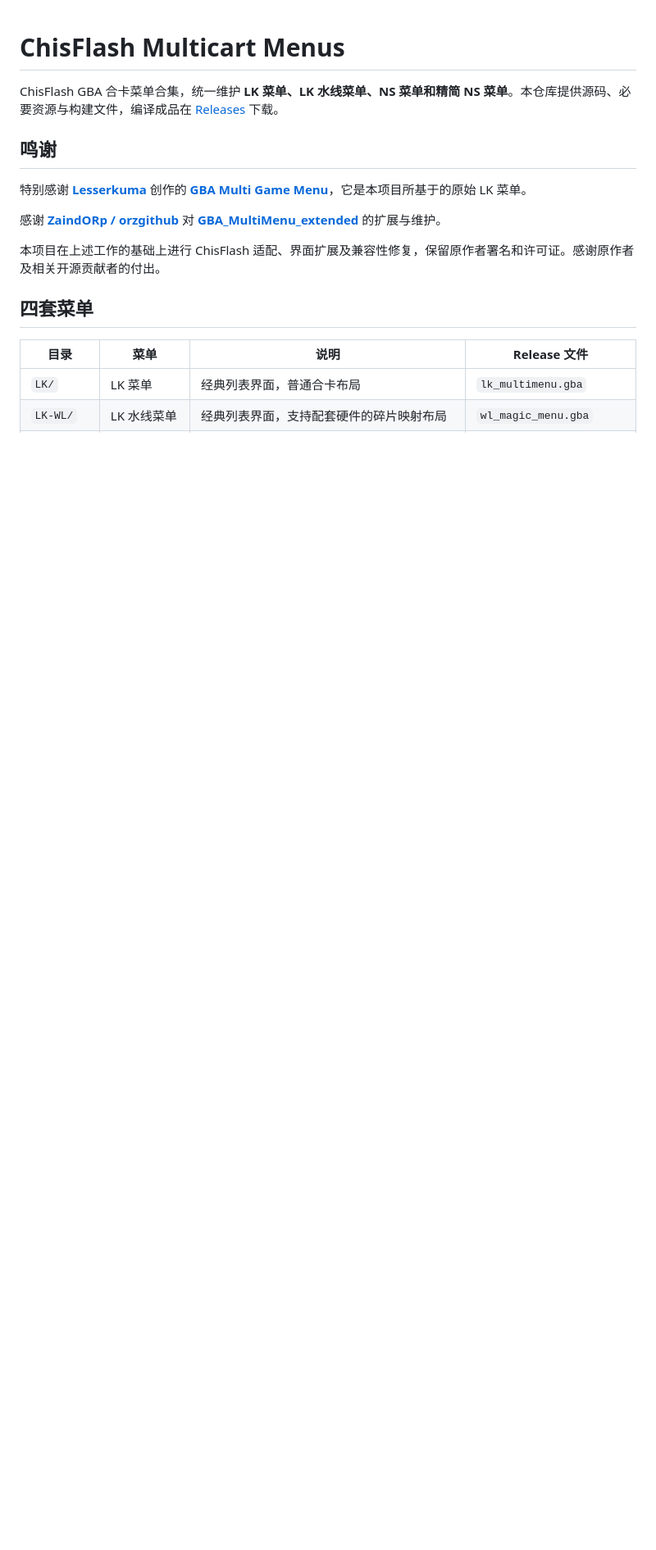
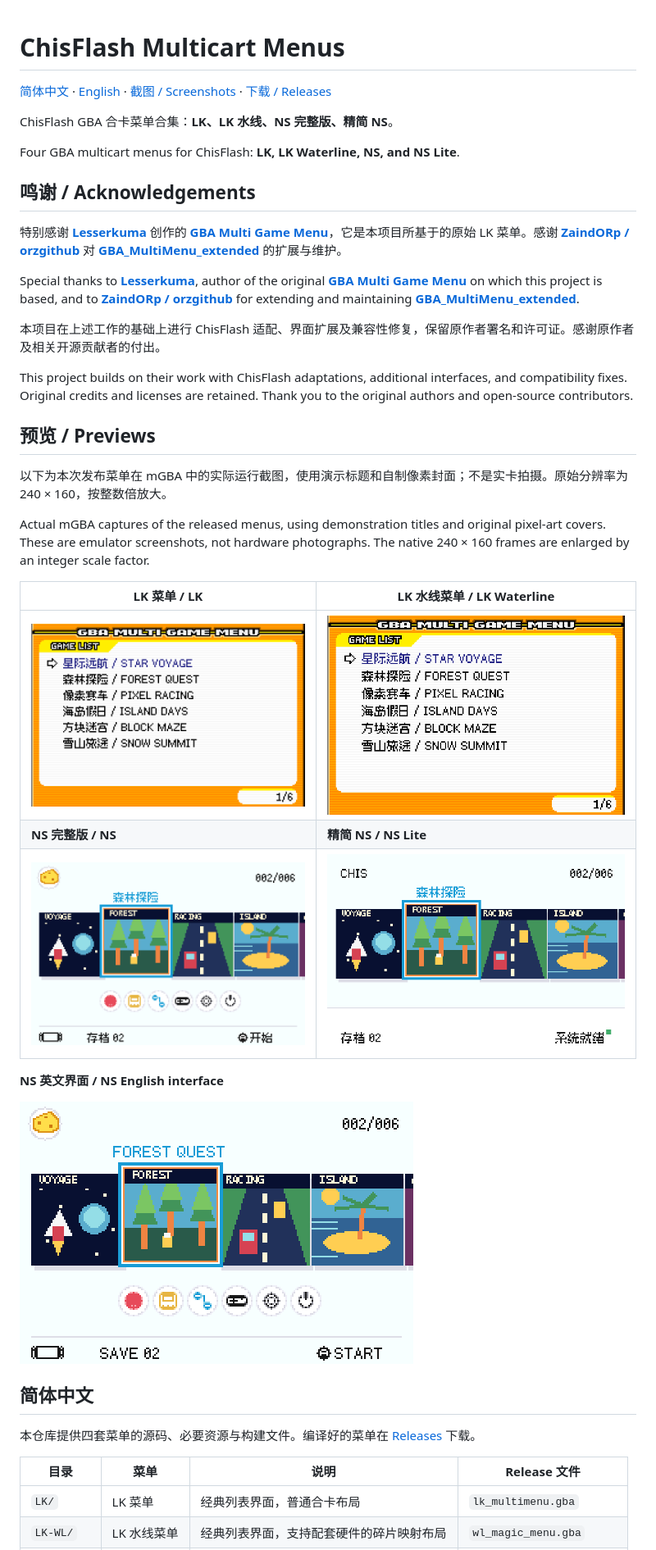
Before and after one commit to ChisLightyear/ChisFlash-Multicart-Menus, a Markdown page: README.md, the part around one of its changes. Shown at 82% size. GitHub-like rendering; pictures changed too: previews/lk-wl.png (added), previews/lk.png (added), previews/ns-en.png (added); blank space fills up the shorter version.

```diff
--- a/README.md
+++ b/README.md
@@ -1,16 +1,40 @@
 # ChisFlash Multicart Menus
 
-ChisFlash GBA 合卡菜单合集，统一维护 **LK 菜单、LK 水线菜单、NS 菜单和精简 NS 菜单**。本仓库提供源码、必要资源与构建文件，编译成品在 [Releases](https://github.com/ChisLightyear/ChisFlash-Multicart-Menus/releases) 下载。
+[简体中文](#简体中文) · [English](#english) · [截图 / Screenshots](#预览--previews) · [下载 / Releases](https://github.com/ChisLightyear/ChisFlash-Multicart-Menus/releases)
 
-## 鸣谢
+ChisFlash GBA 合卡菜单合集：**LK、LK 水线、NS 完整版、精简 NS**。
 
-特别感谢 **[Lesserkuma](https://github.com/Lesserkuma)** 创作的 **[GBA Multi Game Menu](https://github.com/Lesserkuma/GBA_MultiMenu)**，它是本项目所基于的原始 LK 菜单。
+Four GBA multicart menus for ChisFlash: **LK, LK Waterline, NS, and NS Lite**.
 
-感谢 **[ZaindORp / orzgithub](https://github.com/orzgithub)** 对 **[GBA_MultiMenu_extended](https://github.com/orzgithub/GBA_MultiMenu_extended)** 的扩展与维护。
+## 鸣谢 / Acknowledgements
+
+特别感谢 **[Lesserkuma](https://github.com/Lesserkuma)** 创作的 **[GBA Multi Game Menu](https://github.com/Lesserkuma/GBA_MultiMenu)**，它是本项目所基于的原始 LK 菜单。感谢 **[ZaindORp / orzgithub](https://github.com/orzgithub)** 对 **[GBA_MultiMenu_extended](https://github.com/orzgithub/GBA_MultiMenu_extended)** 的扩展与维护。
+
+Special thanks to **[Lesserkuma](https://github.com/Lesserkuma)**, author of the original **[GBA Multi Game Menu](https://github.com/Lesserkuma/GBA_MultiMenu)** on which this project is based, and to **[ZaindORp / orzgithub](https://github.com/orzgithub)** for extending and maintaining **[GBA_MultiMenu_extended](https://github.com/orzgithub/GBA_MultiMenu_extended)**.
 
 本项目在上述工作的基础上进行 ChisFlash 适配、界面扩展及兼容性修复，保留原作者署名和许可证。感谢原作者及相关开源贡献者的付出。
 
-## 四套菜单
+This project builds on their work with ChisFlash adaptations, additional interfaces, and compatibility fixes. Original credits and licenses are retained. Thank you to the original authors and open-source contributors.
+
+## 预览 / Previews
+
+以下为本次发布菜单在 mGBA 中的实际运行截图，使用演示标题和自制像素封面；不是实卡拍摄。原始分辨率为 240 × 160，按整数倍放大。
+
+Actual mGBA captures of the released menus, using demonstration titles and original pixel-art covers. These are emulator screenshots, not hardware photographs. The native 240 × 160 frames are enlarged by an integer scale factor.
+
+| LK 菜单 / LK | LK 水线菜单 / LK Waterline |
+|---|---|
+| ![LK 菜单，显示中英文演示条目 / LK with bilingual demo titles](previews/lk.png) | ![LK 水线菜单，经典列表界面 / LK Waterline classic list interface](previews/lk-wl.png) |
+| **NS 完整版 / NS** | **精简 NS / NS Lite** |
+| ![NS 完整版中文界面与封面 / NS Chinese interface with covers](previews/ns-zh.png) | ![精简 NS 中文界面与封面 / NS Lite Chinese interface with covers](previews/ns-lite.png) |
+
+**NS 英文界面 / NS English interface**
+
+<img src="previews/ns-en.png" alt="NS English interface with demo covers" width="480">
+
+## 简体中文
+
+本仓库提供四套菜单的源码、必要资源与构建文件。编译好的菜单在 [Releases](https://github.com/ChisLightyear/ChisFlash-Multicart-Menus/releases) 下载。
 
 | 目录 | 菜单 | 说明 | Release 文件 |
 |---|---|---|---|
```
Also changed, not shown: other parts of README.md (+46 -13 lines).
